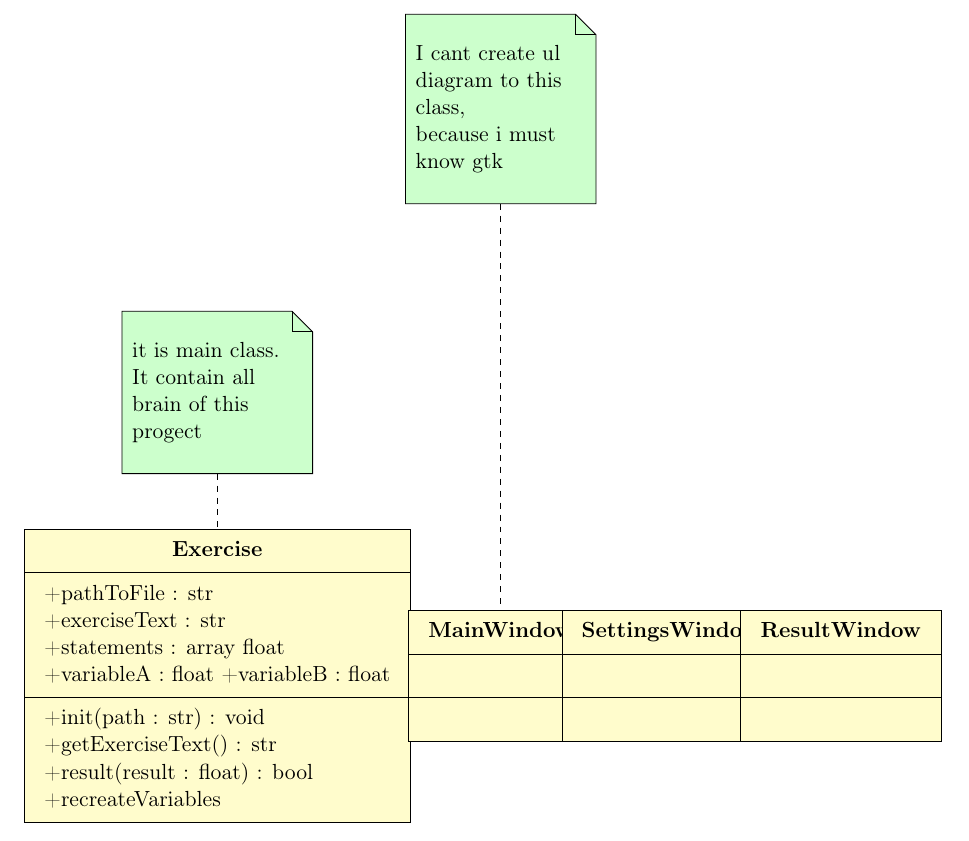
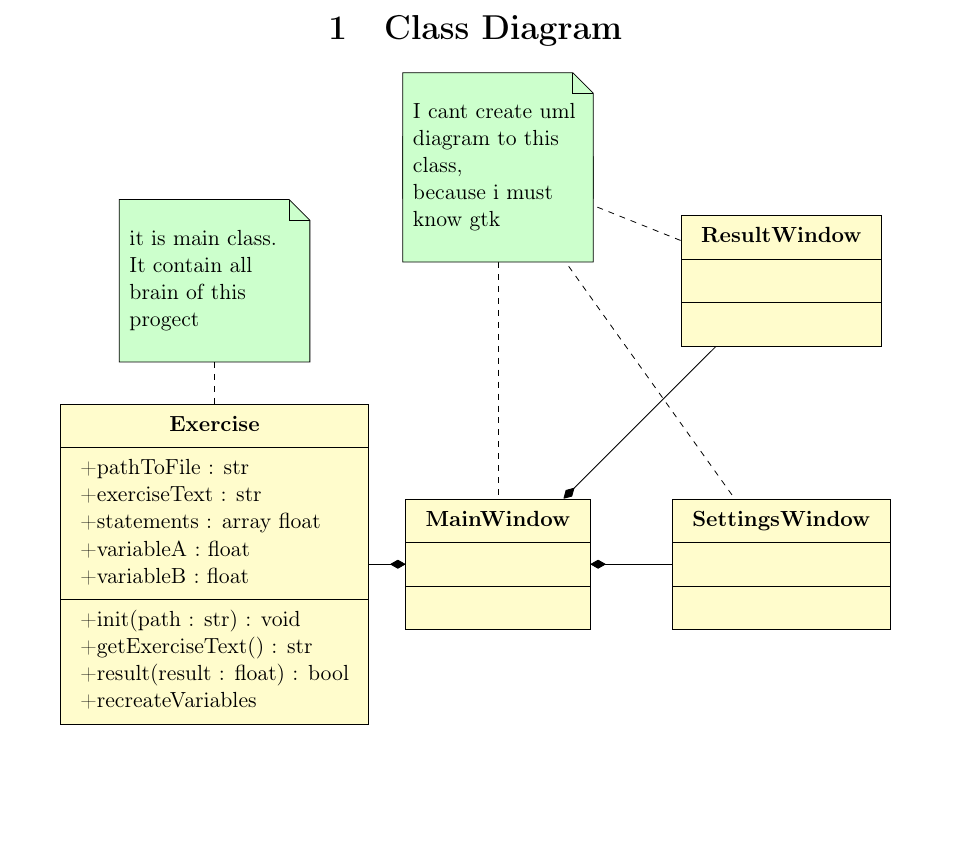
Before and after one commit to arseniiyamnii/PyLearnGTK, a LaTeX document (UML.tex): part of the page, cut at the place of the change, the shorter picture padded with empty space. Compiled offline with pdfLaTeX.

Commit message:
UML class diagram ready

```diff
--- a/UML.tex
+++ b/UML.tex
@@ -12,6 +12,7 @@
 
 \begin{document}
 \begin{center}
+  \section{Class Diagram}
 \begin{tikzpicture}
 \umlclass
 {Exercise}
@@ -19,8 +20,8 @@
 +pathToFile : str\\
 +exerciseText : str\\
 +statements : array float\\
-+variableA : float
-+variableB : float
++variableA : float\\
++variableB : float\\
 }
 {
 +init(path : str) : void\\
@@ -34,21 +35,26 @@
 {\\}
 {\\}
 \umlclass
-[x=8]
+[x=10]
 {SettingsWindow}
 {\\}
 {\\}
 \umlclass
-[x=11]
+[x=10, y=5]
 {ResultWindow}
 {\\}
 {\\}
 \umlnote
 [y=5]{Exercise}
 {it is main class. It contain all brain of this progect}
-\umlnote[x=5, y=10]{MainWindow}
-{I cant create ul diagram to this class,\\
+\umlnote[x=5, y=7]{SettingsWindow}{}
+\umlnote[x=5, y=7]{ResultWindow}{}
+\umlnote[x=5, y=7]{MainWindow}
+{I cant create uml diagram to this class,\\
 because i must know gtk}
+\umlcompo{MainWindow}{SettingsWindow}
+\umlcompo{MainWindow}{ResultWindow}
+\umlcompo{MainWindow}{Exercise}
 \end{tikzpicture}
 \end{center}
 \end{document}
```
Also changed, not shown: devlog.tex (+3 -1 lines), UML.pdf, graph.pdf (deleted), 2 other files.
